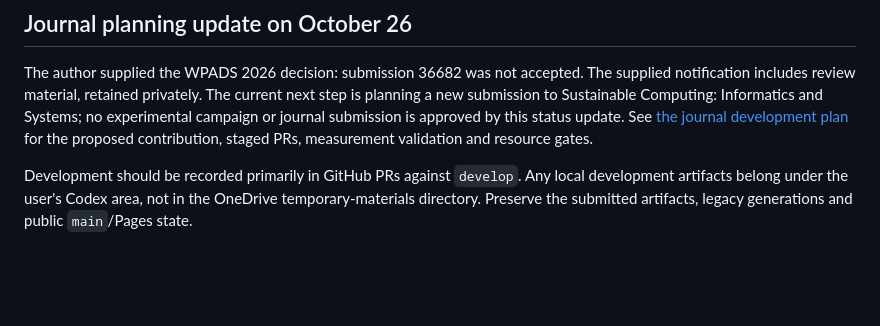
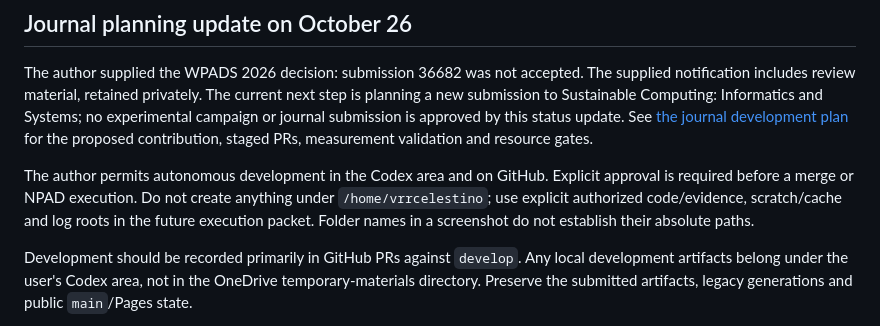
Before and after one commit to cvictorr2508/pascal-suite-python, a Markdown page: docs/current_status.md, the part around the change. GitHub-like rendering; blank space fills up the shorter version.

Commit message:
docs: persist the updated operating authorization

```diff
--- a/docs/current_status.md
+++ b/docs/current_status.md
@@ -10,6 +10,12 @@ current next step is planning a new submission to Sustainable Computing:
 Informatics and Systems; no experimental campaign or journal submission is
 approved by this status update. See [the journal development plan](journal-development-plan.md)
 for the proposed contribution, staged PRs, measurement validation and resource gates.
+
+The author permits autonomous development in the Codex area and on GitHub.
+Explicit approval is required before a merge or NPAD execution. Do not create
+anything under `/home/vrrcelestino`; use explicit authorized code/evidence,
+scratch/cache and log roots in the future execution packet. Folder names in a
+screenshot do not establish their absolute paths.
 
 Development should be recorded primarily in GitHub PRs against `develop`.
 Any local development artifacts belong under the user's Codex area, not in the
```
